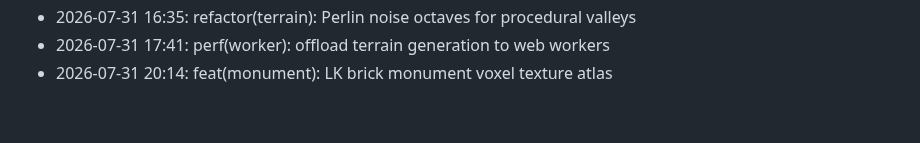
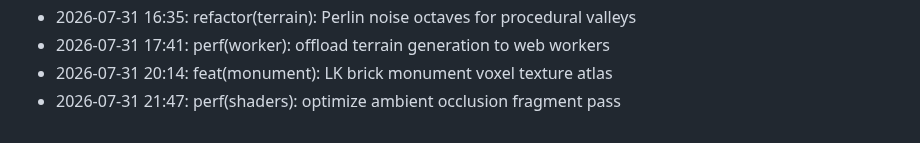
Before and after one commit to lak-is-law/minecraft-portfolio, a Markdown page: docs/changelog.md, the part around the change. Drawn GitHub-style.

Commit message:
perf(shaders): optimize ambient occlusion fragment pass

```diff
--- a/docs/changelog.md
+++ b/docs/changelog.md
@@ -50,3 +50,4 @@
 - 2026-07-31 16:35: refactor(terrain): Perlin noise octaves for procedural valleys
 - 2026-07-31 17:41: perf(worker): offload terrain generation to web workers
 - 2026-07-31 20:14: feat(monument): LK brick monument voxel texture atlas
+- 2026-07-31 21:47: perf(shaders): optimize ambient occlusion fragment pass
```
